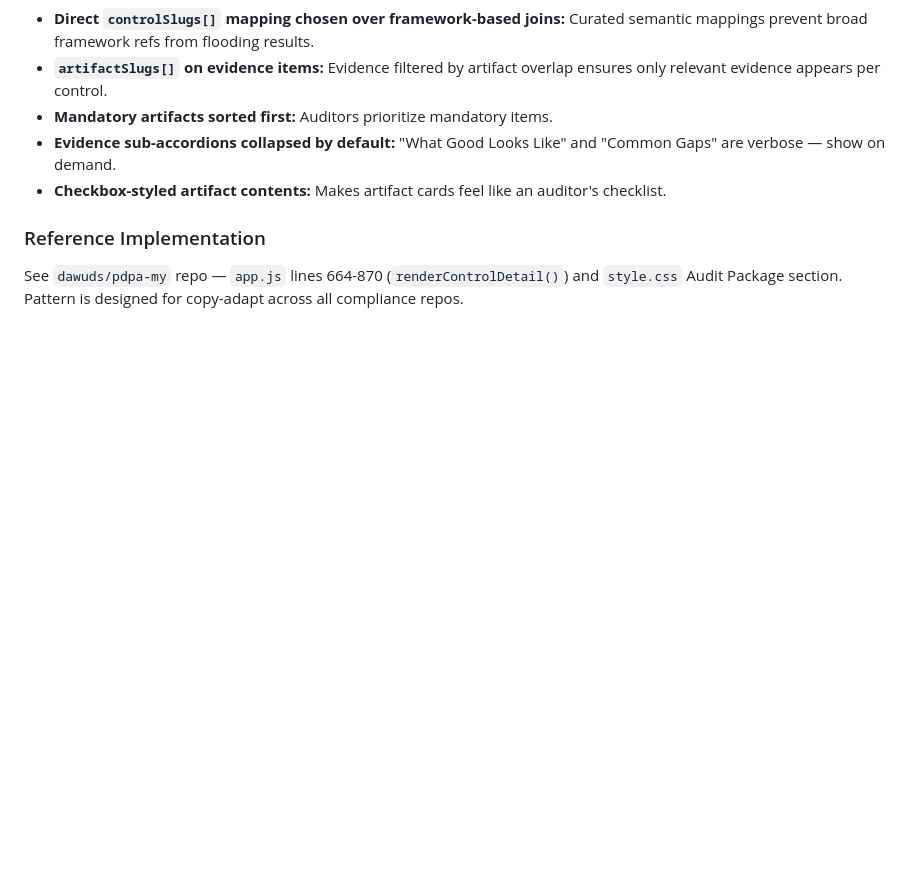
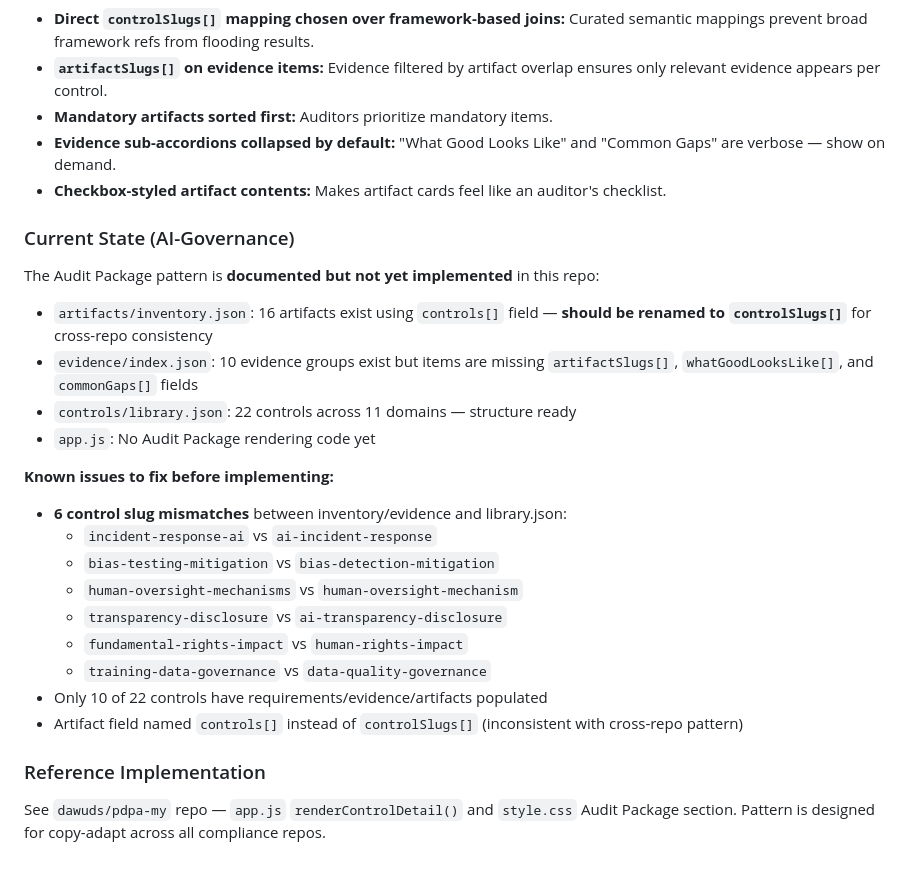
Before and after one commit to dawuds/AI-Governance, a Markdown page: LEARNINGS.md, the part around the change. Drawn GitHub-style; blank space fills up the shorter version.

Commit message:
docs: add current state and 6 slug mismatches to Audit Package section
Document that Audit Package is not yet implemented. Flag 6 control
slug mismatches between inventory/evidence and library, and artifact
field named controls[] instead of controlSlugs[].

Co-Authored-By: Claude Opus 4.6 <noreply@anthropic.com>

```diff
--- a/LEARNINGS.md
+++ b/LEARNINGS.md
@@ -103,6 +103,26 @@ Section-based joins (via provision maps) explode on broad provisions. In the PDP
 - **Evidence sub-accordions collapsed by default:** "What Good Looks Like" and "Common Gaps" are verbose — show on demand.
 - **Checkbox-styled artifact contents:** Makes artifact cards feel like an auditor's checklist.
 
+### Current State (AI-Governance)
+
+The Audit Package pattern is **documented but not yet implemented** in this repo:
+
+- `artifacts/inventory.json`: 16 artifacts exist using `controls[]` field — **should be renamed to `controlSlugs[]`** for cross-repo consistency
+- `evidence/index.json`: 10 evidence groups exist but items are missing `artifactSlugs[]`, `whatGoodLooksLike[]`, and `commonGaps[]` fields
+- `controls/library.json`: 22 controls across 11 domains — structure ready
+- `app.js`: No Audit Package rendering code yet
+
+**Known issues to fix before implementing:**
+- **6 control slug mismatches** between inventory/evidence and library.json:
+  - `incident-response-ai` vs `ai-incident-response`
+  - `bias-testing-mitigation` vs `bias-detection-mitigation`
+  - `human-oversight-mechanisms` vs `human-oversight-mechanism`
+  - `transparency-disclosure` vs `ai-transparency-disclosure`
+  - `fundamental-rights-impact` vs `human-rights-impact`
+  - `training-data-governance` vs `data-quality-governance`
+- Only 10 of 22 controls have requirements/evidence/artifacts populated
+- Artifact field named `controls[]` instead of `controlSlugs[]` (inconsistent with cross-repo pattern)
+
 ### Reference Implementation
 
-See `dawuds/pdpa-my` repo — `app.js` lines 664-870 (`renderControlDetail()`) and `style.css` Audit Package section. Pattern is designed for copy-adapt across all compliance repos.
+See `dawuds/pdpa-my` repo — `app.js` `renderControlDetail()` and `style.css` Audit Package section. Pattern is designed for copy-adapt across all compliance repos.
```
